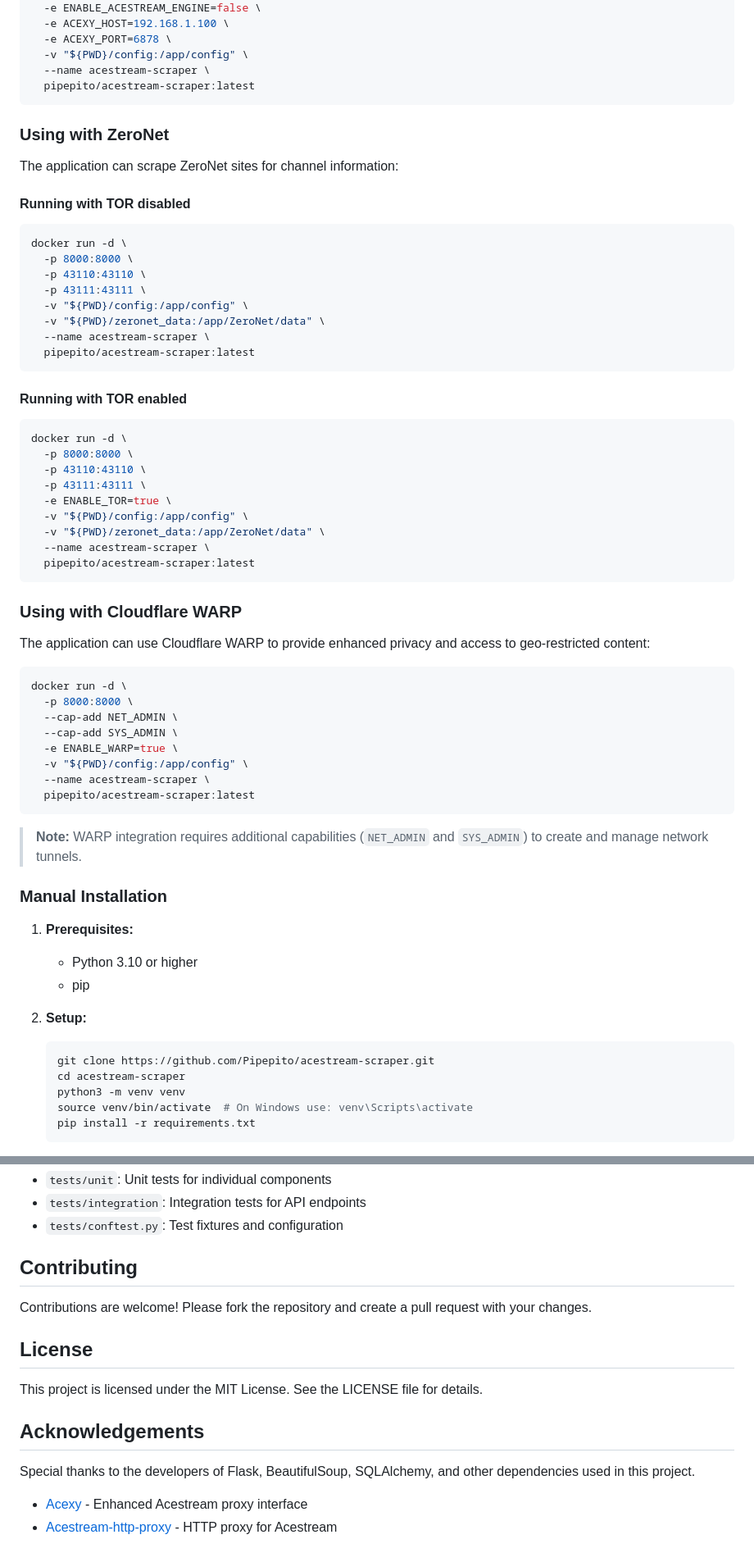
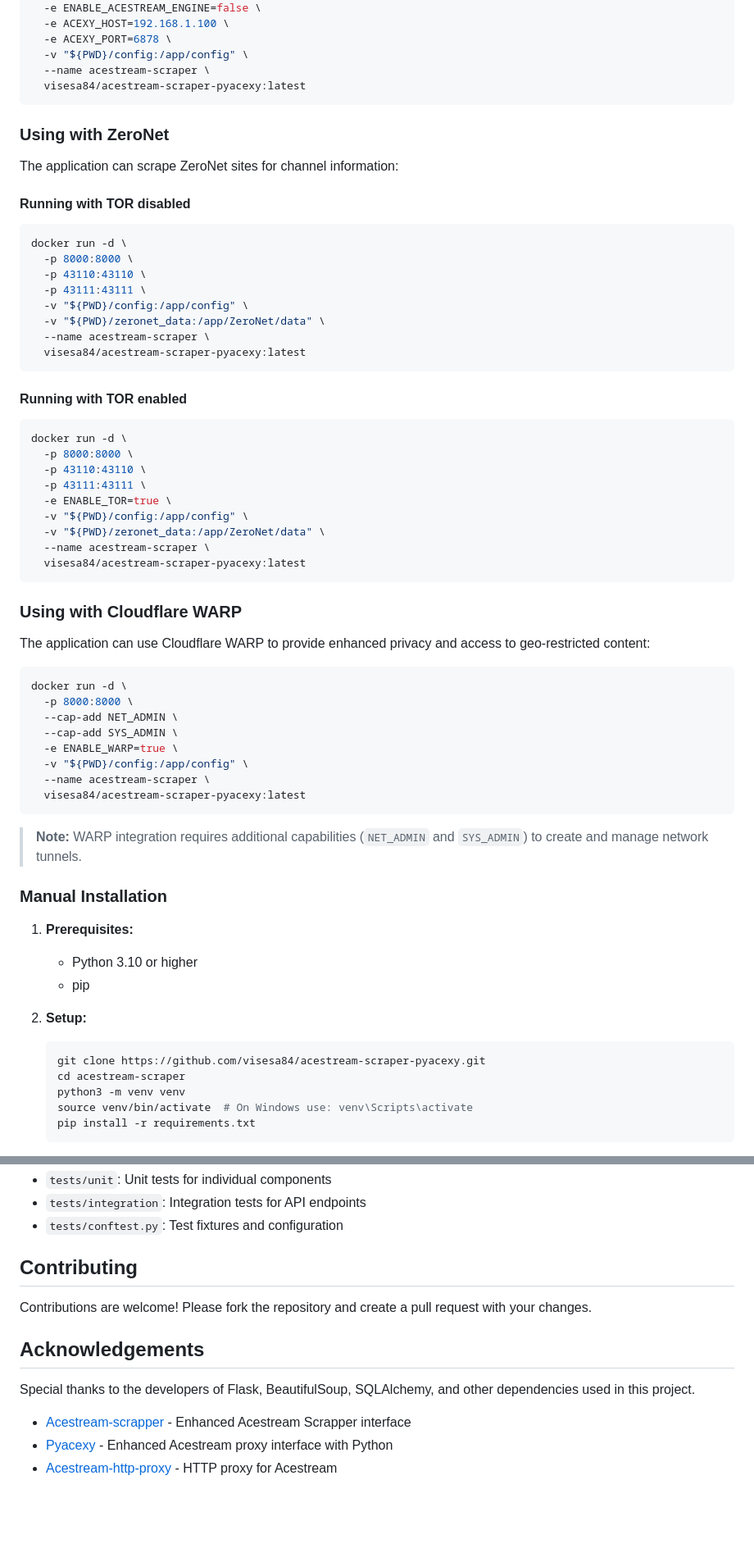
Before and after one commit to visesa84/acestream-scraper-PyAcexy, a Markdown page: README.md, 2 parts joined by grey strips. Shown at 82% size. GitHub-like rendering; blank space fills up the shorter version.

````diff
--- a/README.md
+++ b/README.md
@@ -156,7 +154,7 @@ docker run -d \
   -e ACEXY_PORT=6878 \
   -v "${PWD}/config:/app/config" \
   --name acestream-scraper \
-  pipepito/acestream-scraper:latest
+  visesa84/acestream-scraper-pyacexy:latest
 ```
 
 ### Using with ZeroNet
@@ -173,7 +171,7 @@ docker run -d \
   -v "${PWD}/config:/app/config" \
   -v "${PWD}/zeronet_data:/app/ZeroNet/data" \
   --name acestream-scraper \
-  pipepito/acestream-scraper:latest
+  visesa84/acestream-scraper-pyacexy:latest
 ```
 
 #### Running with TOR enabled
@@ -187,7 +185,7 @@ docker run -d \
   -v "${PWD}/config:/app/config" \
   -v "${PWD}/zeronet_data:/app/ZeroNet/data" \
   --name acestream-scraper \
-  pipepito/acestream-scraper:latest
+  visesa84/acestream-scraper-pyacexy:latest
 ```
 
 ### Using with Cloudflare WARP
@@ -202,7 +200,7 @@ docker run -d \
   -e ENABLE_WARP=true \
   -v "${PWD}/config:/app/config" \
   --name acestream-scraper \
-  pipepito/acestream-scraper:latest
+  visesa84/acestream-scraper-pyacexy:latest
 ```
 
 > **Note:** WARP integration requires additional capabilities (`NET_ADMIN` and `SYS_ADMIN`) to create and manage network tunnels.
@@ -216,7 +214,7 @@ docker run -d \
 2. **Setup:**
 
    ```bash
-   git clone https://github.com/Pipepito/acestream-scraper.git
+   git clone https://github.com/visesa84/acestream-scraper-pyacexy.git
    cd acestream-scraper
    python3 -m venv venv
    source venv/bin/activate  # On Windows use: venv\Scripts\activate
@@ -491,13 +490,9 @@ pytest --cov=app tests/
 
 Contributions are welcome! Please fork the repository and create a pull request with your changes.
 
-## License
-
-This project is licensed under the MIT License. See the LICENSE file for details.
-
 ## Acknowledgements
 
 Special thanks to the developers of Flask, BeautifulSoup, SQLAlchemy, and other dependencies used in this project.
-
-- [Acexy](https://github.com/Javinator9889/acexy) - Enhanced Acestream proxy interface
+- [Acestream-scrapper](https://github.com/Pipepito/acestream-scraper) - Enhanced Acestream Scrapper interface
+- [Pyacexy](https://github.com/wafy80/pyacexy) - Enhanced Acestream proxy interface with Python
 - [Acestream-http-proxy](https://github.com/martinbjeldbak/acestream-http-proxy) - HTTP proxy for Acestream
````
Also changed, not shown: other parts of README.md (+19 -20 lines).
